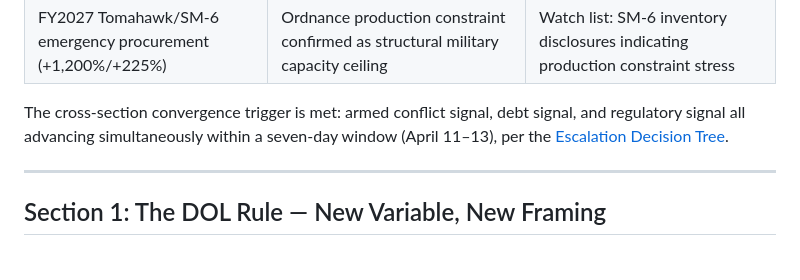
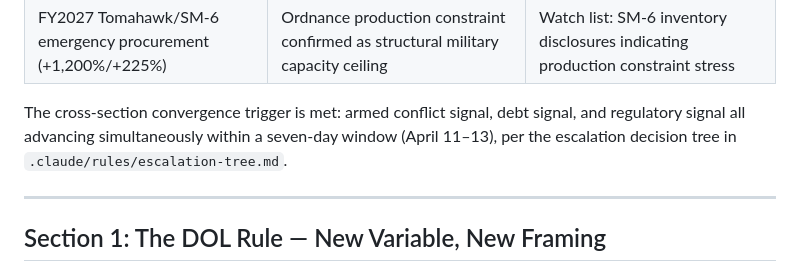
Before and after one commit to jakeYeager/grizz-cycle-watch, a Markdown page: news-convergence/2026-04-13-retail-capital-channel.md, the part around the change. GitHub-like rendering.

Commit message:
Replace dead .claude/ hyperlink with backtick reference in April 13 convergence report
Quarto does not ship hidden directories into _site/, so the markdown hyperlink to
../.claude/rules/escalation-tree.md was dead in the rendered build. Converted to
plain-text inline-code reference matching the convention used in the May 19
DOJ/IRS audit-immunity addendum.

Co-Authored-By: Claude Opus 4.7 <noreply@anthropic.com>

```diff
--- a/news-convergence/2026-04-13-retail-capital-channel.md
+++ b/news-convergence/2026-04-13-retail-capital-channel.md
@@ -27,7 +27,7 @@ This is not a further confirmation of the April 11 convergence picture. It is a
 | Netanyahu declares Litani as permanent border | Lebanon front converts from faction pressure to stated coalition doctrine | Watch list trigger: coalition calls for Litani as permanent border |
 | FY2027 Tomahawk/SM-6 emergency procurement (+1,200%/+225%) | Ordnance production constraint confirmed as structural military capacity ceiling | Watch list: SM-6 inventory disclosures indicating production constraint stress |
 
-The cross-section convergence trigger is met: armed conflict signal, debt signal, and regulatory signal all advancing simultaneously within a seven-day window (April 11–13), per the [Escalation Decision Tree](../.claude/rules/escalation-tree.md).
+The cross-section convergence trigger is met: armed conflict signal, debt signal, and regulatory signal all advancing simultaneously within a seven-day window (April 11–13), per the escalation decision tree in `.claude/rules/escalation-tree.md`.
 
 ---
 
```
